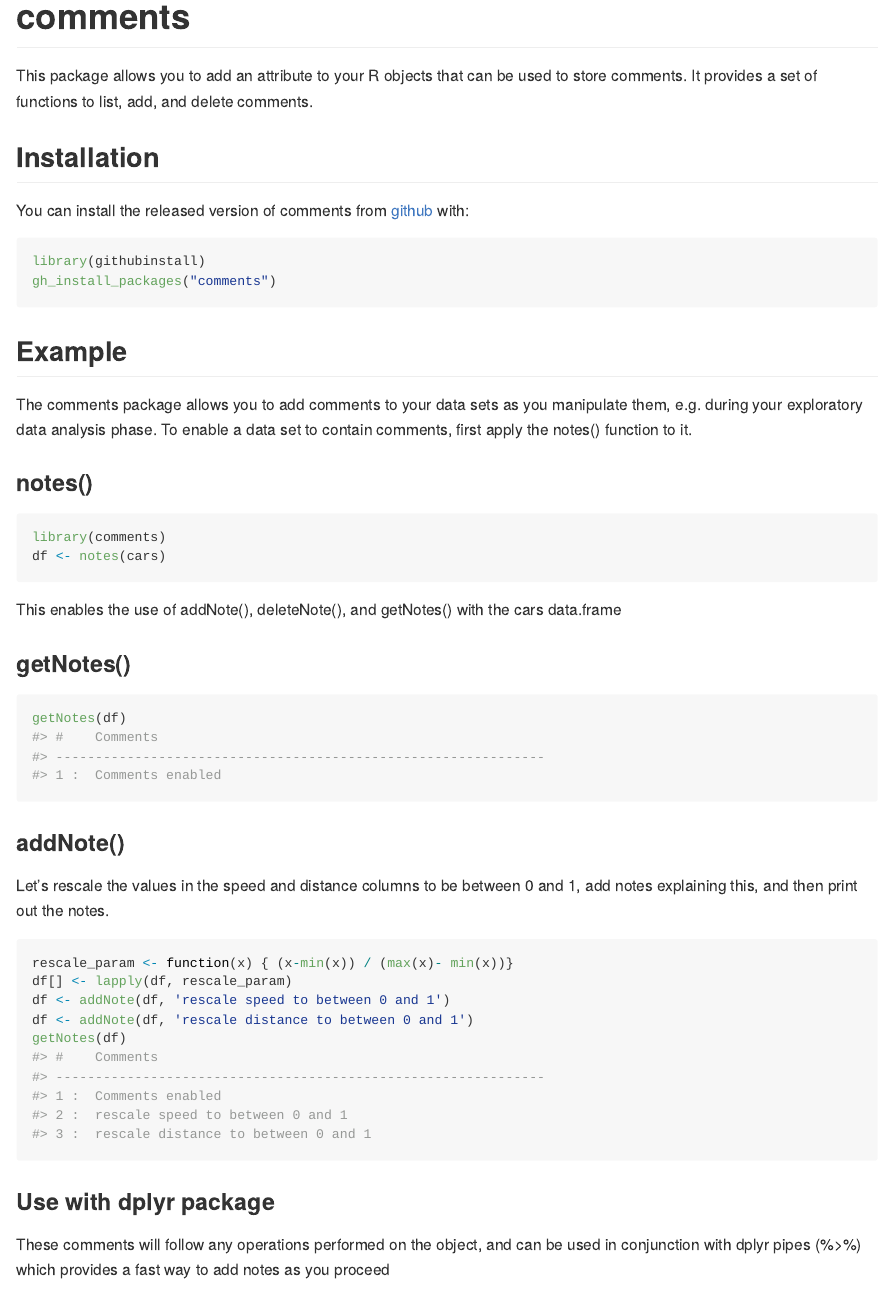
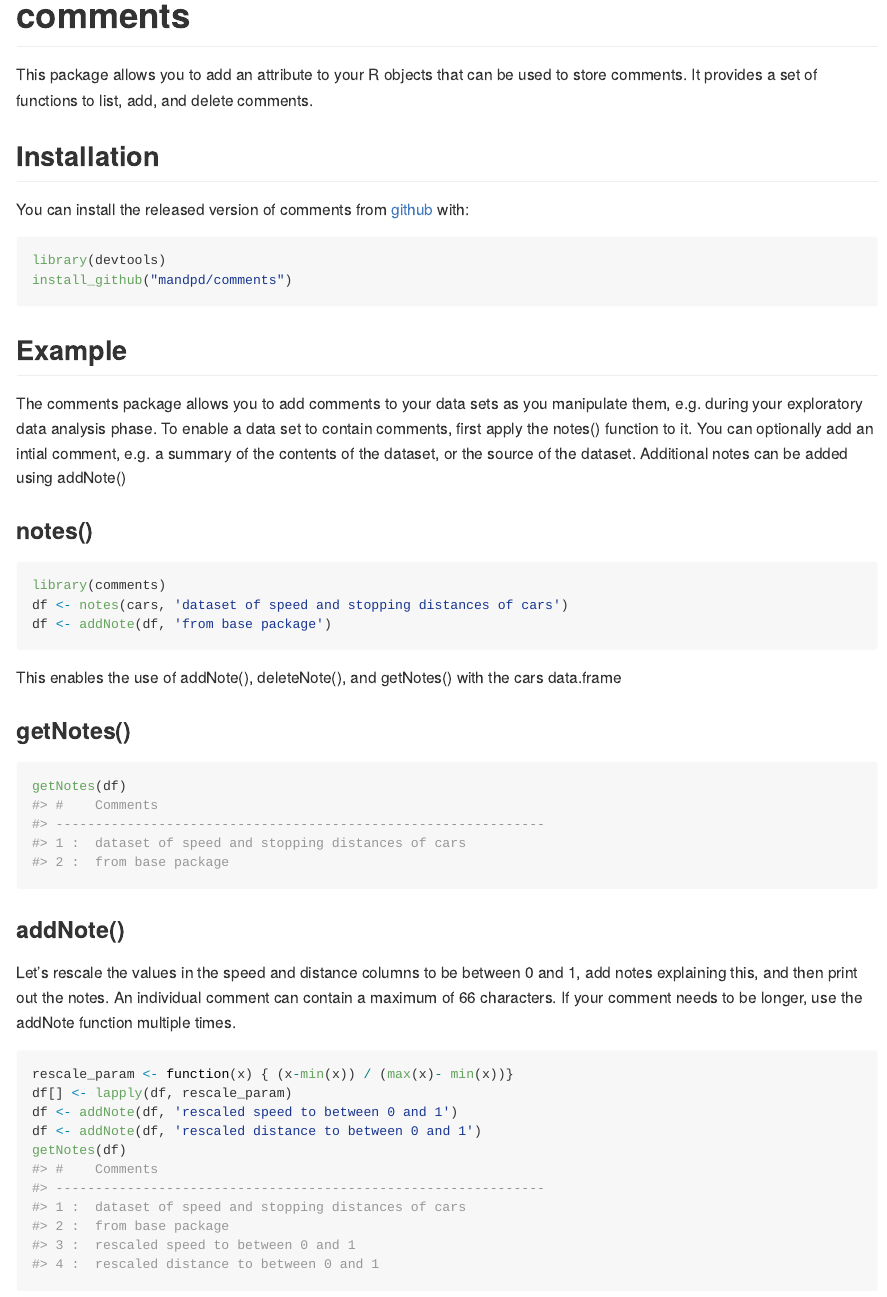
Before and after one commit to mandpd/comments, an R Markdown document (README.Rmd): the page in a window 1100 px wide, from its top. The pictures show the output file README.md that the author committed with the source, drawn offline in the style of GitHub; badge pictures from the web are left out.

Commit message:
Added comment option to print function and returned to devtools

````diff
--- a/README.Rmd
+++ b/README.Rmd
@@ -26,20 +26,21 @@ It provides a set of functions to list, add, and delete comments.
 You can install the released version of comments from [github](https://github.com/mandpd/comments) with:
 
 ``` r
-library(githubinstall)
-gh_install_packages("comments")
+library(devtools)
+install_github("mandpd/comments")
 ```
 
 ## Example
 
 The comments package allows you to add comments to your data sets as you manipulate them, e.g. during your exploratory data analysis phase.
-To enable a data set to contain comments, first apply the notes() function to it.
+To enable a data set to contain comments, first apply the notes() function to it. You can optionally add an intial comment, e.g. a summary of the contents of the dataset, or the source of the dataset. Additional notes can be added using addNote()
 
 ### notes()
 
 ```{r}
 library(comments)
-df <- notes(cars)
+df <- notes(cars, 'dataset of speed and stopping distances of cars')
+df <- addNote(df, 'from base package')
 ```
 
 This enables the use of addNote(), deleteNote(), and getNotes() with the cars data.frame
@@ -52,13 +53,13 @@ getNotes(df)
 
 ### addNote()
 
-Let's rescale the values in the speed and distance columns to be between 0 and 1, add notes explaining this, and then print out the notes.
+Let's rescale the values in the speed and distance columns to be between 0 and 1, add notes explaining this, and then print out the notes. An individual comment can contain a maximum of 66 characters. If your comment needs to be longer, use the addNote function multiple times.
 
 ```{r}
 rescale_param <- function(x) { (x-min(x)) / (max(x)- min(x))}
 df[] <- lapply(df, rescale_param)
-df <- addNote(df, 'rescale speed to between 0 and 1')
-df <- addNote(df, 'rescale distance to between 0 and 1')
+df <- addNote(df, 'rescaled speed to between 0 and 1')
+df <- addNote(df, 'rescaled distance to between 0 and 1')
 getNotes(df)
 ```
 
````
Also changed, not shown: R/comments.R (+8 -1 lines), README.md, README.Rmd (13 more changed lines), 3 other files.
